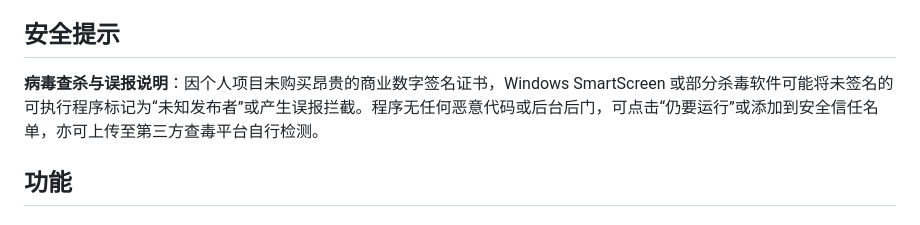
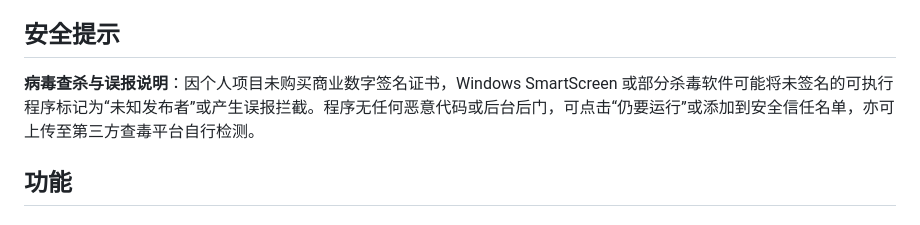
Before and after one commit to WanFengnie/LingMusic, a Markdown page: README.md, the part around the change. GitHub-like rendering.

Commit message:
docs(readme): update README.md

```diff
--- a/README.md
+++ b/README.md
@@ -63,7 +63,7 @@
 
 
 
-**病毒查杀与误报说明**：因个人项目未购买昂贵的商业数字签名证书，Windows SmartScreen 或部分杀毒软件可能将未签名的可执行程序标记为“未知发布者”或产生误报拦截。程序无任何恶意代码或后台后门，可点击“仍要运行”或添加到安全信任名单，亦可上传至第三方查毒平台自行检测。
+**病毒查杀与误报说明**：因个人项目未购买商业数字签名证书，Windows SmartScreen 或部分杀毒软件可能将未签名的可执行程序标记为“未知发布者”或产生误报拦截。程序无任何恶意代码或后台后门，可点击“仍要运行”或添加到安全信任名单，亦可上传至第三方查毒平台自行检测。
 
 
 
```
